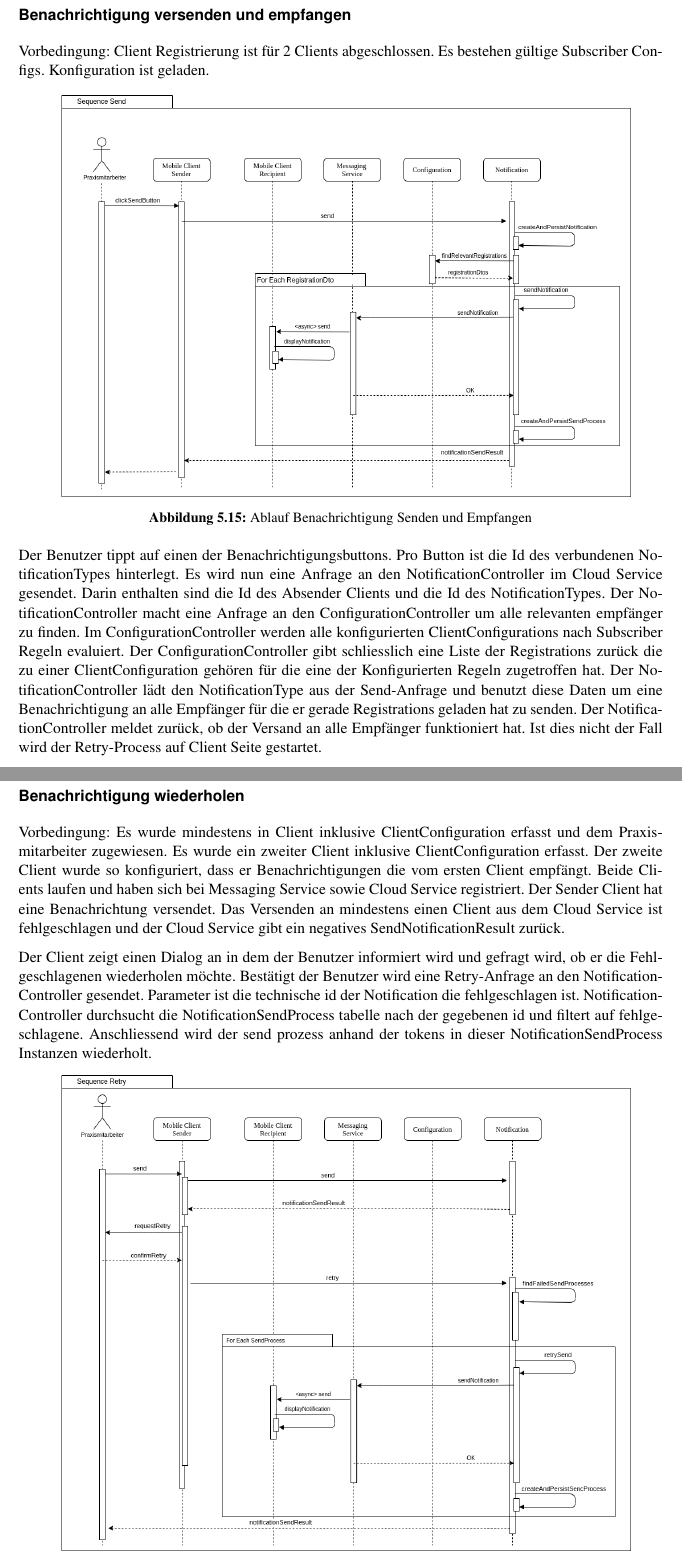
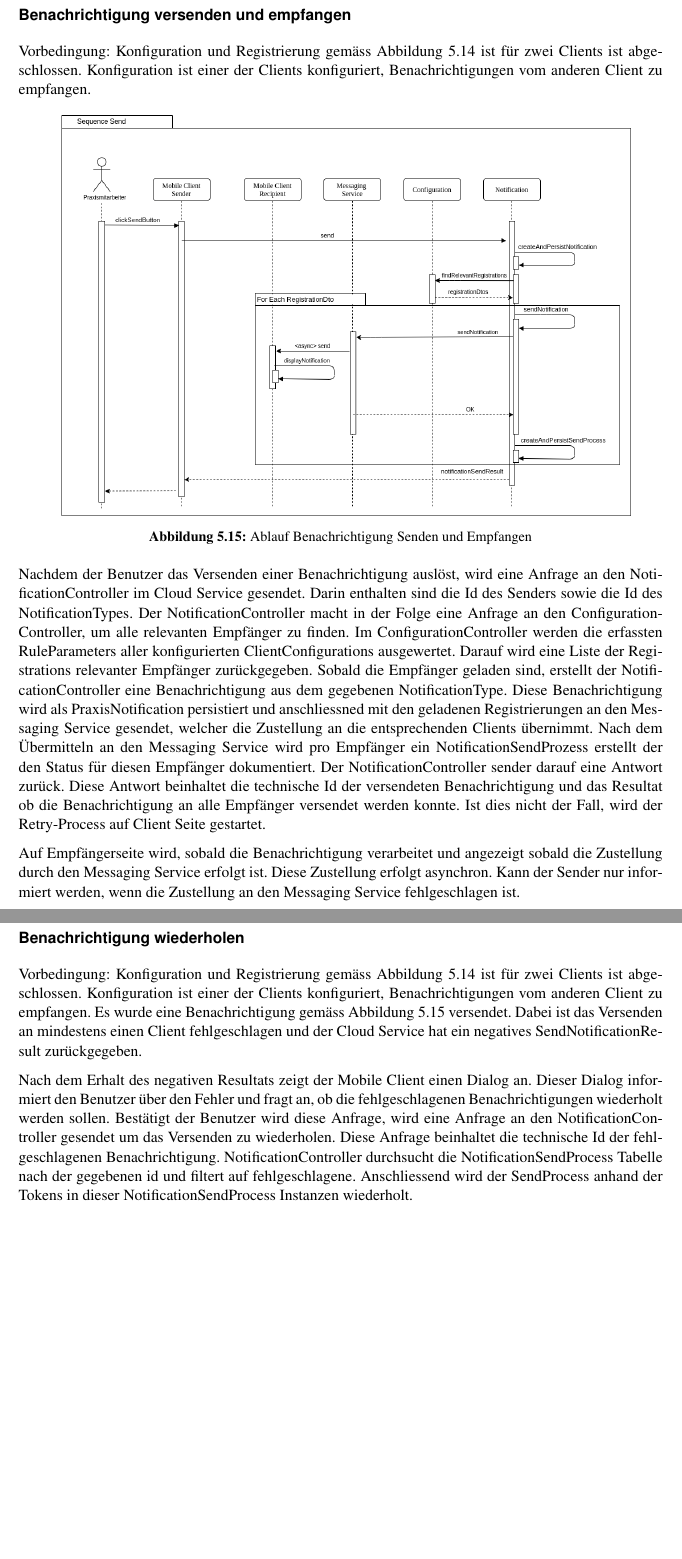
Before and after one commit to IP5-Cloudbasiertes-Praxisrufsystem/IP5-documentation, a LaTeX document (src/cloudbasiertes_praxisrufsystem.tex, which reads src/sections/concept/cloudservice.tex): two parts of pages 25 and 26 of 56 before the commit and two parts of pages 25 and 26 of 54 after it, joined at a grey line, cut so that both start at the same text, the shorter picture padded with empty space. Compiled offline with pdfLaTeX.

Commit message:
Update cloud service domain

```diff
--- a/src/sections/concept/cloudservice.tex
+++ b/src/sections/concept/cloudservice.tex
@@ -253,7 +253,9 @@ In diesem Zustand ist der Client dem Messaging Service und dem Cloud Service bek
 
 \subsubsection*{Benachrichtigung versenden und empfangen}
 
-Vorbedingung: Client Registrierung ist für 2 Clients abgeschlossen. Es bestehen gültige Subscriber Configs. Konfiguration ist geladen.
+Vorbedingung:
+Konfiguration und Registrierung gemäss Abbildung 5.14 ist für zwei Clients ist abgeschlossen.
+Konfiguration ist einer der Clients konfiguriert, Benachrichtigungen vom anderen Client zu empfangen.
 
 \begin{figure}[h]
     \centering
@@ -263,33 +265,38 @@ Vorbedingung: Client Registrierung ist für 2 Clients abgeschlossen. Es bestehen
     \end{minipage}
 \end{figure}
 
-Der Benutzer tippt auf einen der Benachrichtigungsbuttons.
-Pro Button ist die Id des verbundenen NotificationTypes hinterlegt.
-Es wird nun eine Anfrage an den NotificationController im Cloud Service gesendet.
-Darin enthalten sind die Id des Absender Clients und die Id des NotificationTypes.
-Der NotificationController macht eine Anfrage an den ConfigurationController um alle relevanten empfänger zu finden.
-Im ConfigurationController werden alle konfigurierten ClientConfigurations nach Subscriber Regeln evaluiert.
-Der ConfigurationController gibt schliesslich eine Liste der Registrations zurück die zu einer ClientConfiguration gehören für die eine der Konfigurierten Regeln zugetroffen hat.
-Der NotificationController lädt den NotificationType aus der Send-Anfrage und benutzt diese Daten um eine Benachrichtigung an alle Empfänger für die er gerade Registrations geladen hat zu senden.
-Der NotificationController meldet zurück, ob der Versand an alle Empfänger funktioniert hat.
-Ist dies nicht der Fall wird der Retry-Process auf Client Seite gestartet.
+Nachdem der Benutzer das Versenden einer Benachrichtigung auslöst, wird eine Anfrage an den NotificationController im Cloud Service gesendet.
+Darin enthalten sind die Id des Senders sowie die Id des NotificationTypes.
+Der NotificationController macht in der Folge eine Anfrage an den ConfigurationController, um alle relevanten Empfänger zu finden.
+Im ConfigurationController werden die erfassten RuleParameters aller konfigurierten ClientConfigurations ausgewertet.
+Darauf wird eine Liste der Registrations relevanter Empfänger zurückgegeben.
+Sobald die Empfänger geladen sind, erstellt der NotificationController eine Benachrichtigung aus dem gegebenen NotificationType.
+Diese Benachrichtigung wird als PraxisNotification persistiert und anschliessned
+mit den geladenen Registrierungen an den Messaging Service gesendet, welcher die Zustellung an die entsprechenden Clients übernimmt.
+Nach dem Übermitteln an den Messaging Service wird pro Empfänger ein NotificationSendProzess erstellt der den Status für diesen Empfänger dokumentiert.
+Der NotificationController sender darauf eine Antwort zurück.
+Diese Antwort beinhaltet die technische Id der versendeten Benachrichtigung und das Resultat ob die Benachrichtigung an alle Empfänger versendet werden konnte.
+Ist dies nicht der Fall, wird der Retry-Process auf Client Seite gestartet.
+
+Auf Empfängerseite wird, sobald die Benachrichtigung verarbeitet und angezeigt sobald die Zustellung durch den Messaging Service erfolgt ist.
+Diese Zustellung erfolgt asynchron.
+Kann der Sender nur informiert werden, wenn die Zustellung an den Messaging Service fehlgeschlagen ist.
 
 \clearpage
 \subsubsection*{Benachrichtigung wiederholen}
 
-Vorbedingung: Es wurde mindestens in Client inklusive ClientConfiguration erfasst und dem Praxismitarbeiter zugewiesen.
-Es wurde ein zweiter Client inklusive ClientConfiguration erfasst.
-Der zweite Client wurde so konfiguriert, dass er Benachrichtigungen die vom ersten Client empfängt.
-Beide Clients laufen und haben sich bei Messaging Service sowie Cloud Service registriert.
-Der Sender Client hat eine Benachrichtung versendet.
-Das Versenden an mindestens einen Client aus dem Cloud Service ist fehlgeschlagen und der Cloud Service gibt ein negatives SendNotificationResult zurück.
+Vorbedingung:
+Konfiguration und Registrierung gemäss Abbildung 5.14 ist für zwei Clients ist abgeschlossen.
+Konfiguration ist einer der Clients konfiguriert, Benachrichtigungen vom anderen Client zu empfangen.
+Es wurde eine Benachrichtigung gemäss Abbildung 5.15 versendet.
+Dabei ist das Versenden an mindestens einen Client fehlgeschlagen und der Cloud Service hat ein negatives SendNotificationResult zurückgegeben.
 
-
-Der Client zeigt einen Dialog an in dem der Benutzer informiert wird und gefragt wird, ob er die Fehlgeschlagenen wiederholen möchte.
-Bestätigt der Benutzer wird eine Retry-Anfrage an den NotificationController gesendet.
-Parameter ist die technische id der Notification die fehlgeschlagen ist.
-NotificationController durchsucht die NotificationSendProcess tabelle nach der gegebenen id und filtert auf fehlgeschlagene.
-Anschliessend wird der send prozess anhand der tokens in dieser NotificationSendProcess Instanzen wiederholt.
+Nach dem Erhalt des negativen Resultats zeigt der Mobile Client einen Dialog an.
+Dieser Dialog informiert den Benutzer über den Fehler und fragt an, ob die fehlgeschlagenen Benachrichtigungen wiederholt werden sollen.
+Bestätigt der Benutzer wird diese Anfrage, wird eine Anfrage an den NotificationController gesendet um das Versenden zu wiederholen.
+Diese Anfrage beinhaltet die technische Id der fehlgeschlagenen Benachrichtigung.
+NotificationController durchsucht die NotificationSendProcess Tabelle nach der gegebenen id und filtert auf fehlgeschlagene.
+Anschliessend wird der SendProcess anhand der Tokens in dieser NotificationSendProcess Instanzen wiederholt.
 
 \begin{figure}[h]
     \centering
```
Also changed, not shown: out/cloudbasiertes_praxisrufsystem.pdf, src/sections/concept/cloudservice.tex (41 more changed lines). Lines whose indentation alone changed are shown as unchanged.
